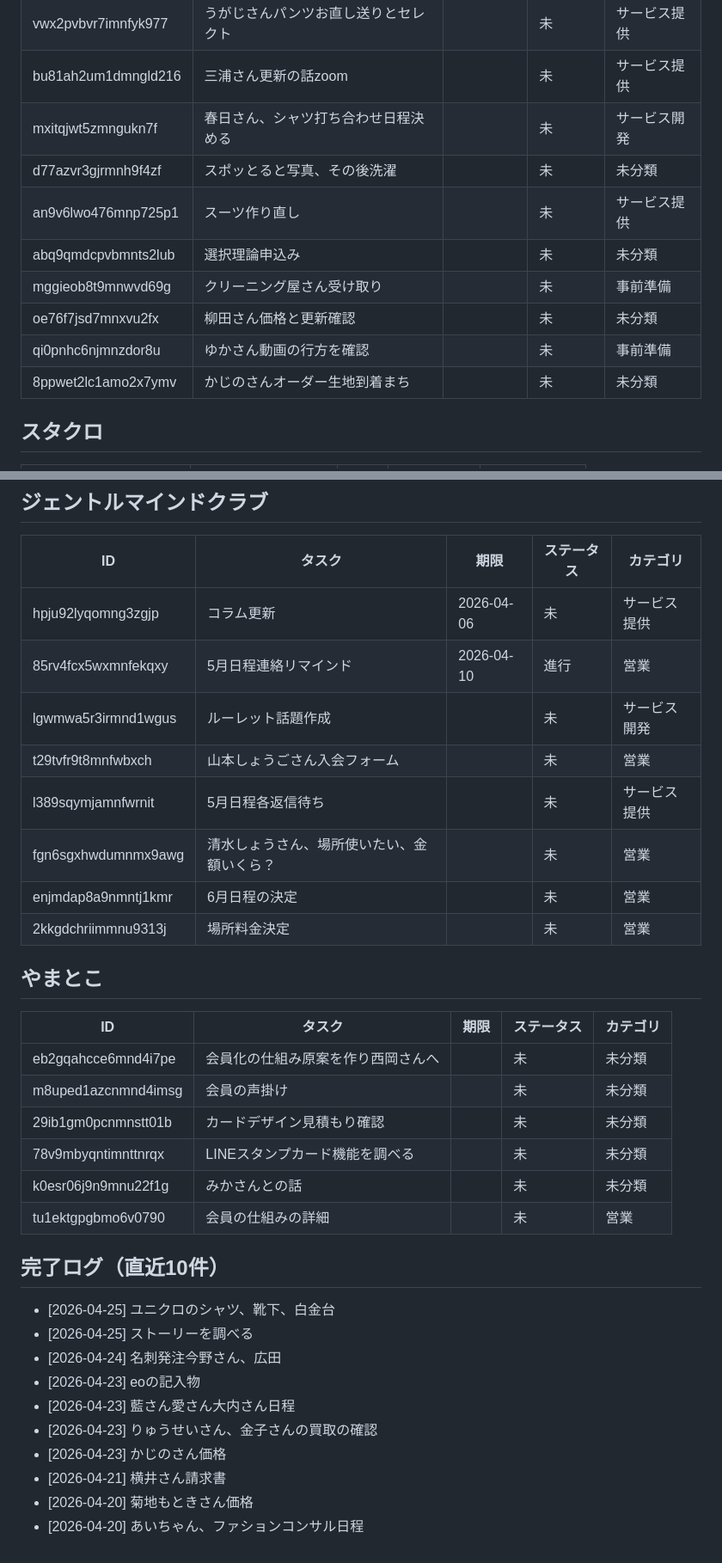
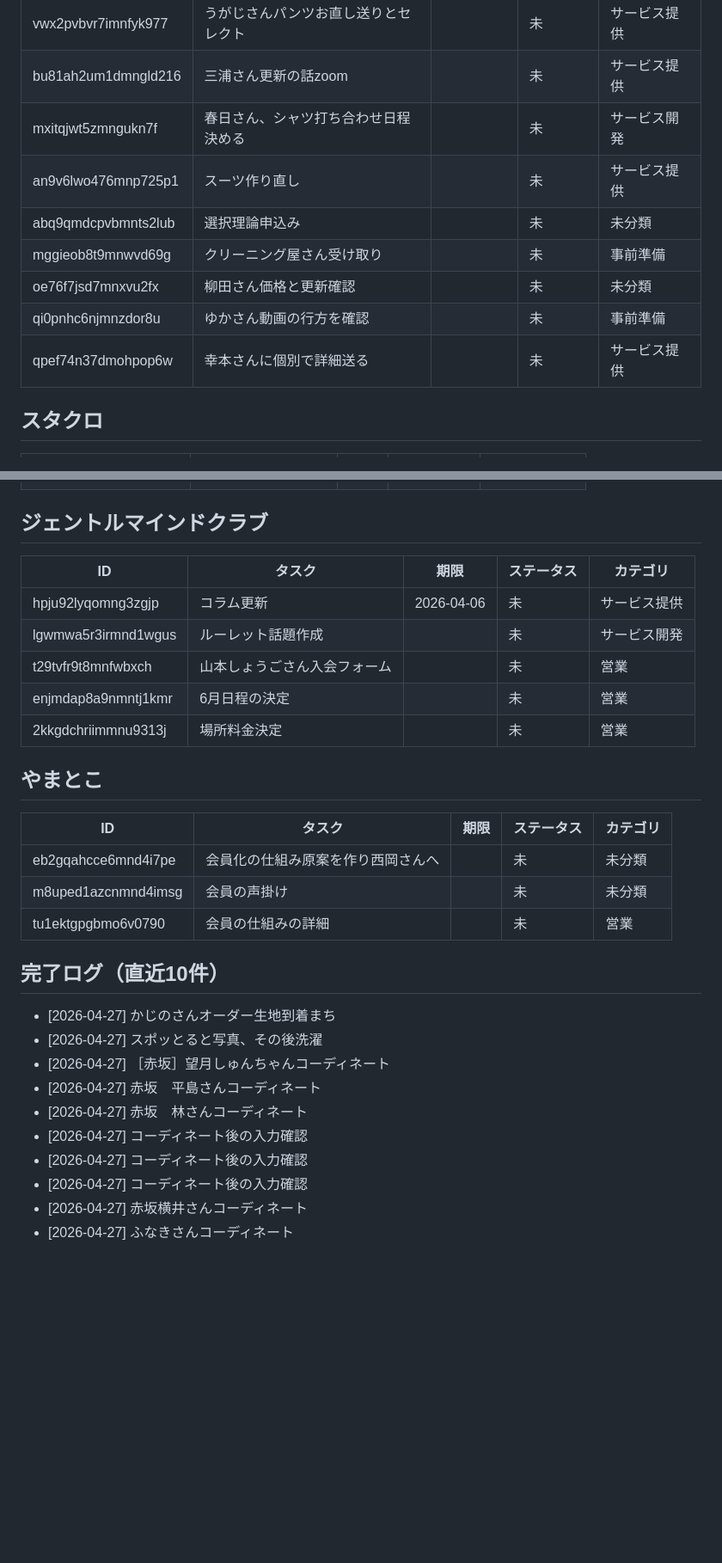
Before and after one commit to odayann-jpg/jibun-os, a Markdown page: tasks/mms-tasks.md, 2 parts joined by grey strips. Shown at 86% size. Drawn GitHub-style; blank space fills up the shorter version.

Commit message:
自動バックアップ: 2026-04-29 08:45

```diff
--- a/tasks/mms-tasks.md
+++ b/tasks/mms-tasks.md
@@ -35,13 +22,12 @@
 | vwx2pvbvr7imnfyk977 | うがじさんパンツお直し送りとセレクト |  | 未 | サービス提供 |
 | bu81ah2um1dmngld216 | 三浦さん更新の話zoom |  | 未 | サービス提供 |
 | mxitqjwt5zmngukn7f | 春日さん、シャツ打ち合わせ日程決める |  | 未 | サービス開発 |
-| d77azvr3gjrmnh9f4zf | スポッとると写真、その後洗濯 |  | 未 | 未分類 |
 | an9v6lwo476mnp725p1 | スーツ作り直し |  | 未 | サービス提供 |
 | abq9qmdcpvbmnts2lub | 選択理論申込み |  | 未 | 未分類 |
 | mggieob8t9mnwvd69g | クリーニング屋さん受け取り |  | 未 | 事前準備 |
 | oe76f7jsd7mnxvu2fx | 柳田さん価格と更新確認 |  | 未 | 未分類 |
 | qi0pnhc6njmnzdor8u | ゆかさん動画の行方を確認 |  | 未 | 事前準備 |
-| 8ppwet2lc1amo2x7ymv | かじのさんオーダー生地到着まち |  | 未 | 未分類 |
+| qpef74n37dmohpop6w | 幸本さんに個別で詳細送る |  | 未 | サービス提供 |
 
 ## スタクロ
 
@@ -57,11 +43,8 @@
 | ID | タスク | 期限 | ステータス | カテゴリ |
 |---|---|---|---|---|
 | hpju92lyqomng3zgjp | コラム更新 | 2026-04-06 | 未 | サービス提供 |
-| 85rv4fcx5wxmnfekqxy | 5月日程連絡リマインド | 2026-04-10 | 進行 | 営業 |
 | lgwmwa5r3irmnd1wgus | ルーレット話題作成 |  | 未 | サービス開発 |
 | t29tvfr9t8mnfwbxch | 山本しょうごさん入会フォーム |  | 未 | 営業 |
-| l389sqymjamnfwrnit | 5月日程各返信待ち |  | 未 | サービス提供 |
-| fgn6sgxhwdumnmx9awg | 清水しょうさん、場所使いたい、金額いくら？ |  | 未 | 営業 |
 | enjmdap8a9nmntj1kmr | 6月日程の決定 |  | 未 | 営業 |
 | 2kkgdchriimmnu9313j | 場所料金決定 |  | 未 | 営業 |
 
@@ -71,20 +54,17 @@
 |---|---|---|---|---|
 | eb2gqahcce6mnd4i7pe | 会員化の仕組み原案を作り西岡さんへ |  | 未 | 未分類 |
 | m8uped1azcnmnd4imsg | 会員の声掛け |  | 未 | 未分類 |
-| 29ib1gm0pcnmnstt01b | カードデザイン見積もり確認 |  | 未 | 未分類 |
-| 78v9mbyqntimnttnrqx | LINEスタンプカード機能を調べる |  | 未 | 未分類 |
-| k0esr06j9n9mnu22f1g | みかさんとの話 |  | 未 | 未分類 |
 | tu1ektgpgbmo6v0790 | 会員の仕組みの詳細 |  | 未 | 営業 |
 
 ## 完了ログ（直近10件）
 
-- [2026-04-25] ユニクロのシャツ、靴下、白金台
-- [2026-04-25] ストーリーを調べる
-- [2026-04-24] 名刺発注今野さん、広田
-- [2026-04-23] eoの記入物
-- [2026-04-23] 藍さん愛さん大内さん日程
-- [2026-04-23] りゅうせいさん、金子さんの買取の確認
-- [2026-04-23] かじのさん価格
-- [2026-04-21] 横井さん請求書
-- [2026-04-20] 菊地もときさん価格
-- [2026-04-20] あいちゃん、ファションコンサル日程
+- [2026-04-27] かじのさんオーダー生地到着まち
+- [2026-04-27] スポッとると写真、その後洗濯
+- [2026-04-27] ［赤坂］望月しゅんちゃんコーディネート
+- [2026-04-27] 赤坂　平島さんコーディネート
+- [2026-04-27] 赤坂　林さんコーディネート
+- [2026-04-27] コーディネート後の入力確認
+- [2026-04-27] コーディネート後の入力確認
+- [2026-04-27] コーディネート後の入力確認
+- [2026-04-27] 赤坂横井さんコーディネート
+- [2026-04-27] ふなきさんコーディネート
```
Also changed, not shown: other parts of tasks/mms-tasks.md (+2 -15 lines).
